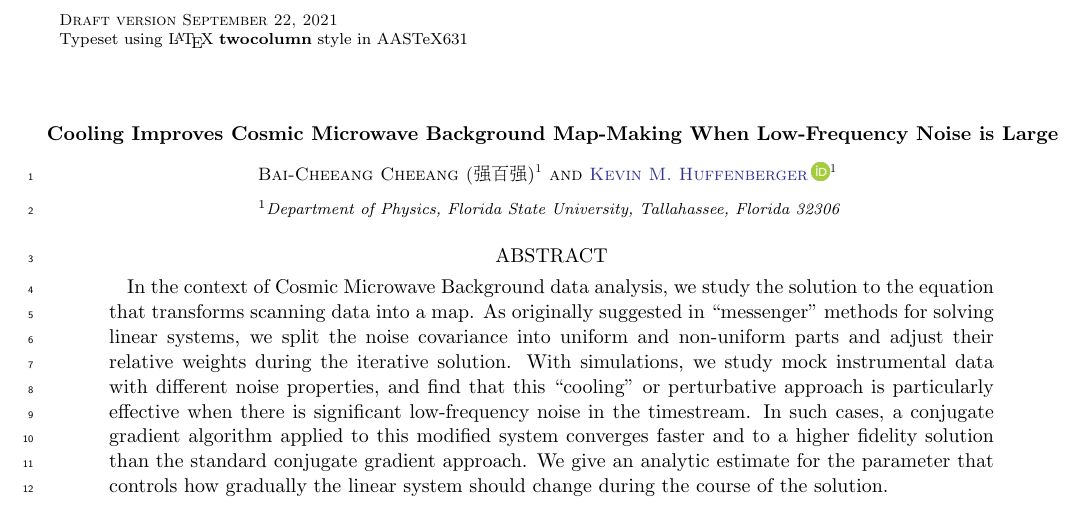
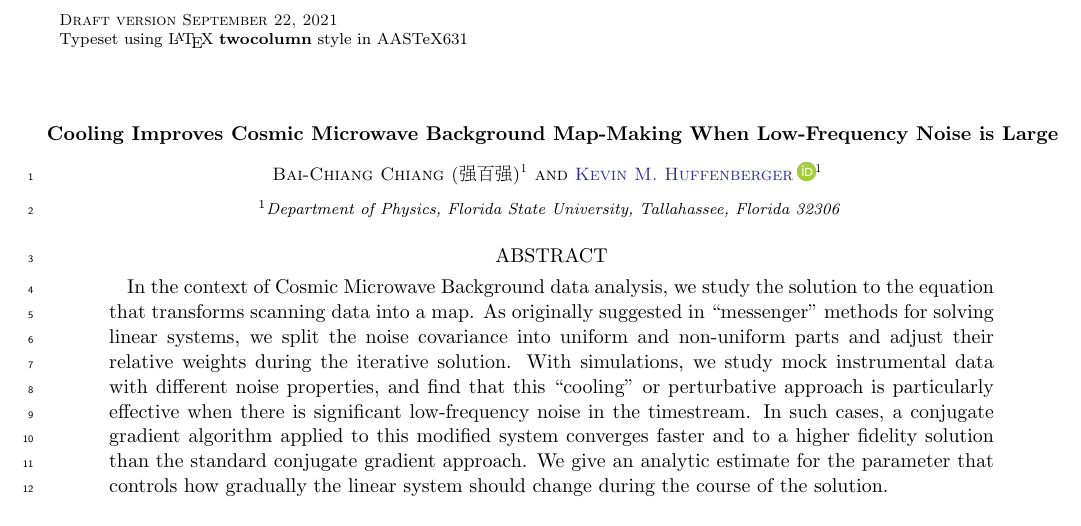
Before and after one commit to Bai-Chiang/CMB_map_making_with_cooling, a LaTeX paper (notes/aastex631/main.tex): part of page 1 of 8, cut so that both start at the same text. Compiled offline with pdfLaTeX.

Commit message:
up date name

```diff
--- a/notes/aastex631/main.tex
+++ b/notes/aastex631/main.tex
@@ -43,7 +43,7 @@
 \title{Cooling Improves Cosmic Microwave Background Map-Making When Low-Frequency Noise is Large}
 
 
-\author{Bai-Cheeang Cheeang (强百强)}
+\author{Bai-Chiang Chiang (强百强)}
 \affiliation{Department of Physics, Florida State University, Tallahassee, Florida 32306}
 
 \author[0000-0001-7109-0099]{Kevin M. Huffenberger}
```
Also changed, not shown: notes/aastex631/main.pdf, notes/aastex631/main.tex (2 more changed lines).
